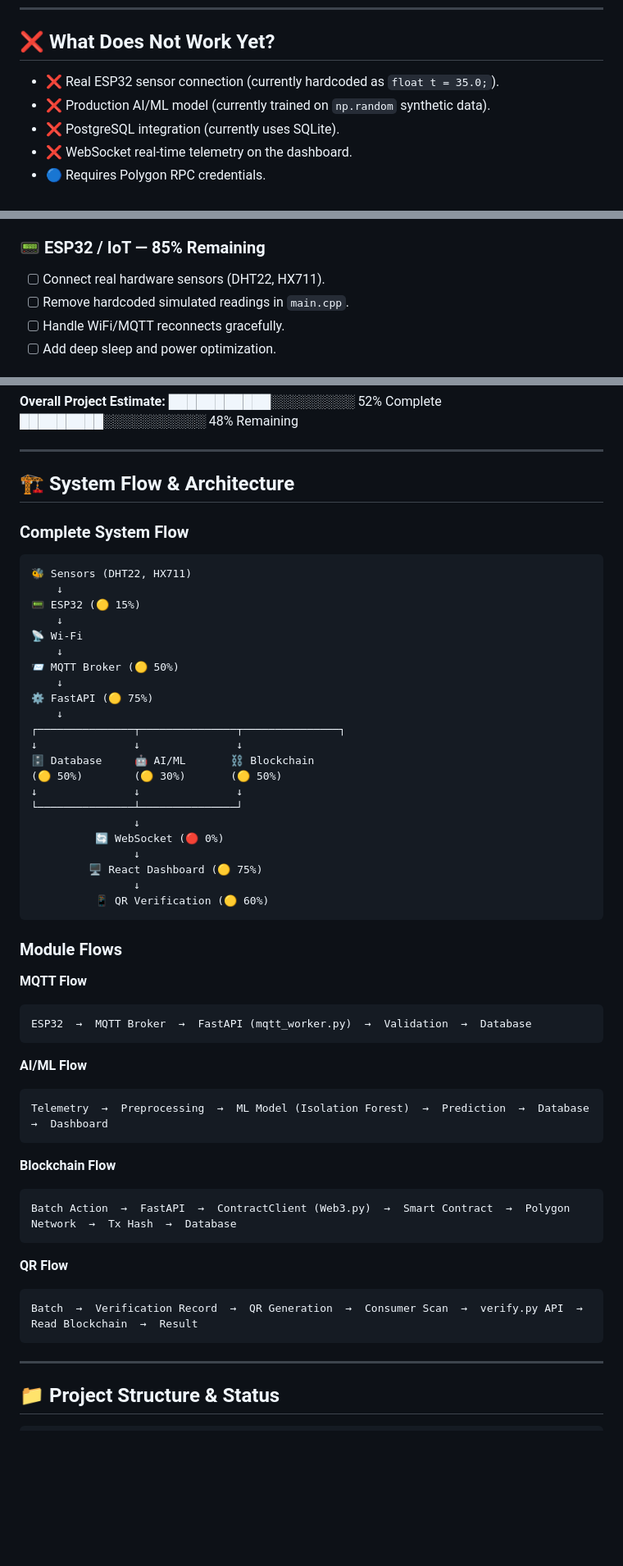
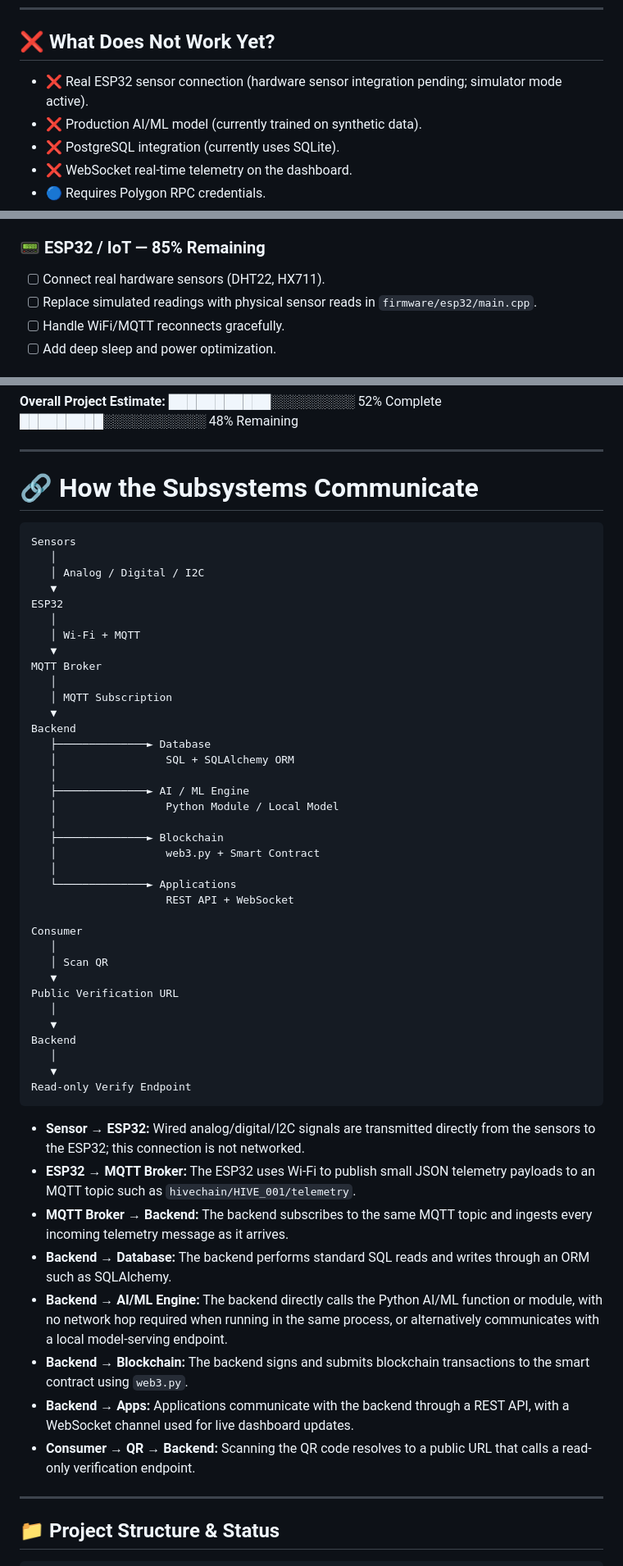
Before and after one commit to PrabhakarG001/HoneyChain, a Markdown page: README.md, 3 parts joined by grey strips. Shown at 82% size. Rendered like a GitHub page; blank space fills up the shorter version.

Commit message:
docs: update README with subsystem communication architecture and refine technical details

````diff
--- a/README.md
+++ b/README.md
@@ -81,8 +81,8 @@ Here is an honest breakdown of what is actually implemented in this codebase, an
 
 ## ❌ What Does Not Work Yet?
 
-- ❌ Real ESP32 sensor connection (currently hardcoded as `float t = 35.0;`).
-- ❌ Production AI/ML model (currently trained on `np.random` synthetic data).
+- ❌ Real ESP32 sensor connection (hardware sensor integration pending; simulator mode active).
+- ❌ Production AI/ML model (currently trained on synthetic data).
 - ❌ PostgreSQL integration (currently uses SQLite).
 - ❌ WebSocket real-time telemetry on the dashboard.
 - 🔵 Requires Polygon RPC credentials.
@@ -106,7 +106,7 @@ Here is an honest breakdown of what is actually implemented in this codebase, an
 
 ### 📟 ESP32 / IoT — 85% Remaining
 - [ ] Connect real hardware sensors (DHT22, HX711).
-- [ ] Remove hardcoded simulated readings in `main.cpp`.
+- [ ] Replace simulated readings with physical sensor reads in `firmware/esp32/main.cpp`.
 - [ ] Handle WiFi/MQTT reconnects gracefully.
 - [ ] Add deep sleep and power optimization.
 
@@ -178,56 +178,55 @@ Here is an honest breakdown of what is actually implemented in this codebase, an
 
 ---
 
-## 🏗️ System Flow & Architecture
-
-### Complete System Flow
+# 🔗 How the Subsystems Communicate
 
 ```text
-🐝 Sensors (DHT22, HX711)
-    ↓
-📟 ESP32 (🟡 15%)
-    ↓
-📡 Wi-Fi
-    ↓
-📨 MQTT Broker (🟡 50%)
-    ↓
-⚙️ FastAPI (🟡 75%)
-    ↓
-┌───────────────┬───────────────┬───────────────┐
-↓               ↓               ↓
-🗄️ Database     🤖 AI/ML       ⛓️ Blockchain
-(🟡 50%)        (🟡 30%)       (🟡 50%)
-↓               ↓               ↓
-└───────────────┴───────────────┘
-                ↓
-          🔄 WebSocket (🔴 0%)
-                ↓
-         🖥️ React Dashboard (🟡 75%)
-                ↓
-          📱 QR Verification (🟡 60%)
+Sensors
+   │
+   │ Analog / Digital / I2C
+   ▼
+ESP32
+   │
+   │ Wi-Fi + MQTT
+   ▼
+MQTT Broker
+   │
+   │ MQTT Subscription
+   ▼
+Backend
+   ├──────────────► Database
+   │                 SQL + SQLAlchemy ORM
+   │
+   ├──────────────► AI / ML Engine
+   │                 Python Module / Local Model
+   │
+   ├──────────────► Blockchain
+   │                 web3.py + Smart Contract
+   │
+   └──────────────► Applications
+                     REST API + WebSocket
+
+Consumer
+   │
+   │ Scan QR
+   ▼
+Public Verification URL
+   │
+   ▼
+Backend
+   │
+   ▼
+Read-only Verify Endpoint
 ```
 
-### Module Flows
-
-**MQTT Flow**
-```text
-ESP32  →  MQTT Broker  →  FastAPI (mqtt_worker.py)  →  Validation  →  Database
-```
-
-**AI/ML Flow**
-```text
-Telemetry  →  Preprocessing  →  ML Model (Isolation Forest)  →  Prediction  →  Database  →  Dashboard
-```
-
-**Blockchain Flow**
-```text
-Batch Action  →  FastAPI  →  ContractClient (Web3.py)  →  Smart Contract  →  Polygon Network  →  Tx Hash  →  Database
-```
-
-**QR Flow**
-```text
-Batch  →  Verification Record  →  QR Generation  →  Consumer Scan  →  verify.py API  →  Read Blockchain  →  Result
-```
+* **Sensor → ESP32:** Wired analog/digital/I2C signals are transmitted directly from the sensors to the ESP32; this connection is not networked.
+* **ESP32 → MQTT Broker:** The ESP32 uses Wi-Fi to publish small JSON telemetry payloads to an MQTT topic such as `hivechain/HIVE_001/telemetry`.
+* **MQTT Broker → Backend:** The backend subscribes to the same MQTT topic and ingests every incoming telemetry message as it arrives.
+* **Backend → Database:** The backend performs standard SQL reads and writes through an ORM such as SQLAlchemy.
+* **Backend → AI/ML Engine:** The backend directly calls the Python AI/ML function or module, with no network hop required when running in the same process, or alternatively communicates with a local model-serving endpoint.
+* **Backend → Blockchain:** The backend signs and submits blockchain transactions to the smart contract using `web3.py`.
+* **Backend → Apps:** Applications communicate with the backend through a REST API, with a WebSocket channel used for live dashboard updates.
+* **Consumer → QR → Backend:** Scanning the QR code resolves to a public URL that calls a read-only verification endpoint.
 
 ---
 
````
Also changed, not shown: other parts of README.md (+12 -12 lines).
